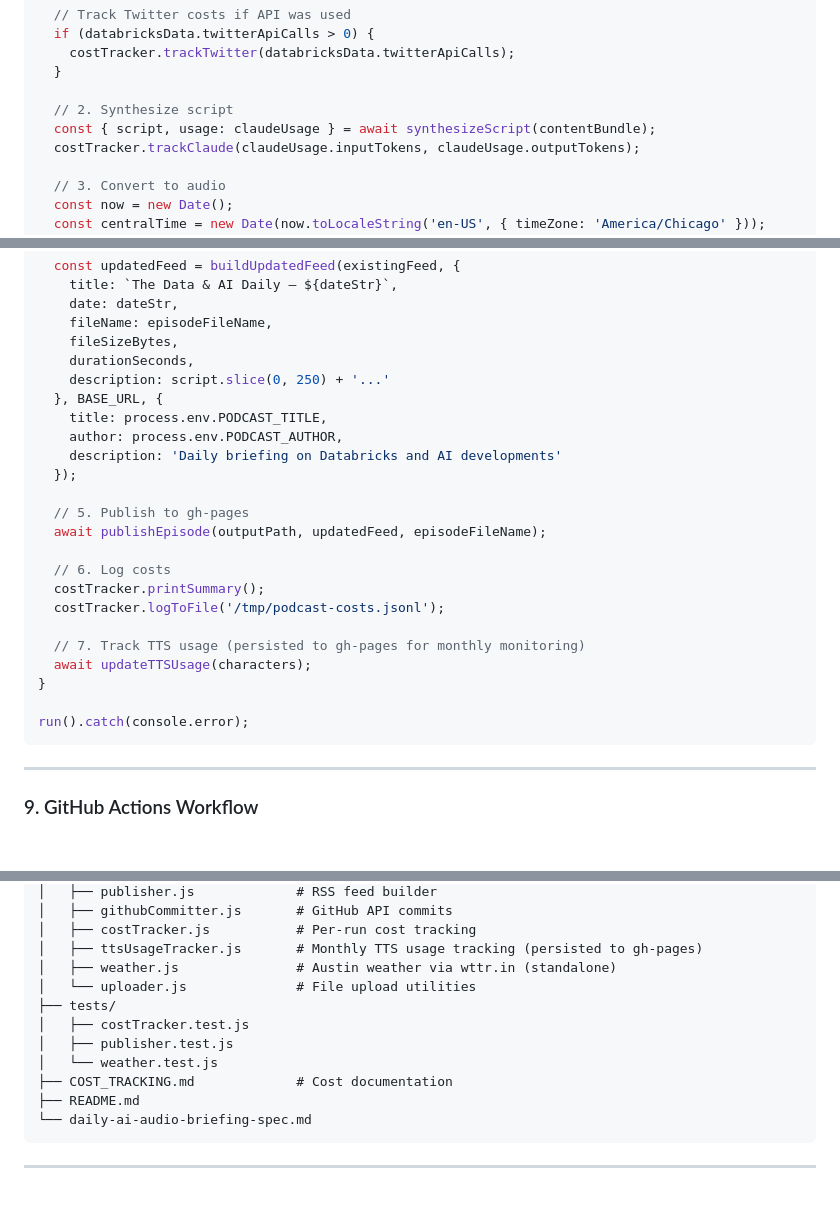
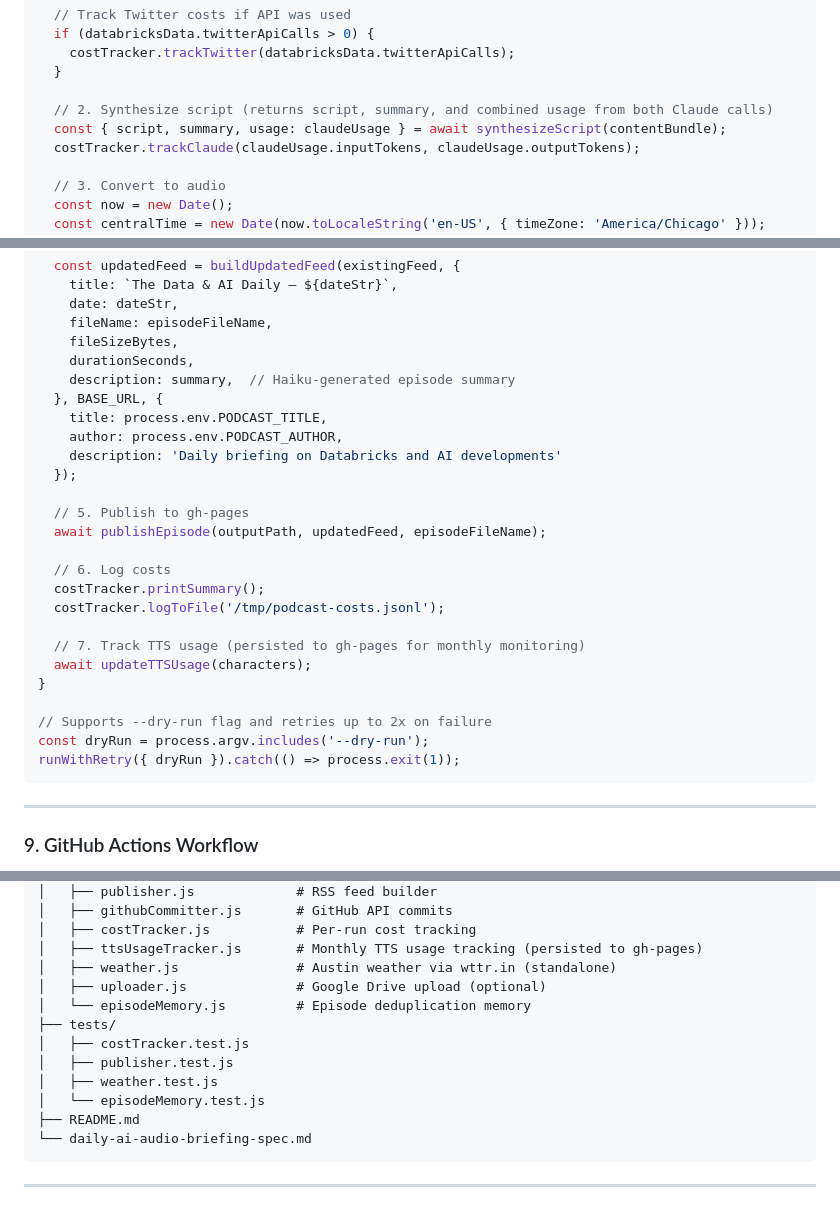
Before and after one commit to nickcrea/daily-podcast, a Markdown page: daily-ai-audio-briefing-spec.md, 3 parts joined by grey strips. GitHub-like rendering; blank space fills up the shorter version.

Commit message:
Fix remaining doc nits missed in PR #15 merge
- Architecture diagram: "daily" -> "weekdays"
- Orchestrator example: use summary from Haiku call, not script.slice()
- Orchestrator example: show runWithRetry with --dry-run support
- uploader.js: describe as Google Drive upload, not generic "file upload"
- Add episodeMemory.js to project structure in both docs
- Remove deleted COST_TRACKING.md from spec project structure
- Credits: Journey voices -> Studio voices

Co-Authored-By: Claude Opus 4.6 <noreply@anthropic.com>

````diff
--- a/daily-ai-audio-briefing-spec.md
+++ b/daily-ai-audio-briefing-spec.md
@@ -473,8 +473,8 @@ async function run() {
     costTracker.trackTwitter(databricksData.twitterApiCalls);
   }
 
-  // 2. Synthesize script
-  const { script, usage: claudeUsage } = await synthesizeScript(contentBundle);
+  // 2. Synthesize script (returns script, summary, and combined usage from both Claude calls)
+  const { script, summary, usage: claudeUsage } = await synthesizeScript(contentBundle);
   costTracker.trackClaude(claudeUsage.inputTokens, claudeUsage.outputTokens);
 
   // 3. Convert to audio
@@ -499,7 +499,7 @@ async function run() {
     fileName: episodeFileName,
     fileSizeBytes,
     durationSeconds,
-    description: script.slice(0, 250) + '...'
+    description: summary,  // Haiku-generated episode summary
   }, BASE_URL, {
     title: process.env.PODCAST_TITLE,
     author: process.env.PODCAST_AUTHOR,
@@ -517,7 +517,9 @@ async function run() {
   await updateTTSUsage(characters);
 }
 
-run().catch(console.error);
+// Supports --dry-run flag and retries up to 2x on failure
+const dryRun = process.argv.includes('--dry-run');
+runWithRetry({ dryRun }).catch(() => process.exit(1));
 ```
 
 ---
@@ -692,12 +694,13 @@ daily-podcast/
 │   ├── costTracker.js           # Per-run cost tracking
 │   ├── ttsUsageTracker.js       # Monthly TTS usage tracking (persisted to gh-pages)
 │   ├── weather.js               # Austin weather via wttr.in (standalone)
-│   └── uploader.js              # File upload utilities
+│   ├── uploader.js              # Google Drive upload (optional)
+│   └── episodeMemory.js         # Episode deduplication memory
 ├── tests/
 │   ├── costTracker.test.js
 │   ├── publisher.test.js
-│   └── weather.test.js
-├── COST_TRACKING.md             # Cost documentation
+│   ├── weather.test.js
+│   └── episodeMemory.test.js
 ├── README.md
 └── daily-ai-audio-briefing-spec.md
 ```
````
Also changed, not shown: other parts of daily-ai-audio-briefing-spec.md (+2 -2 lines), README.md (+6 -1 lines).
